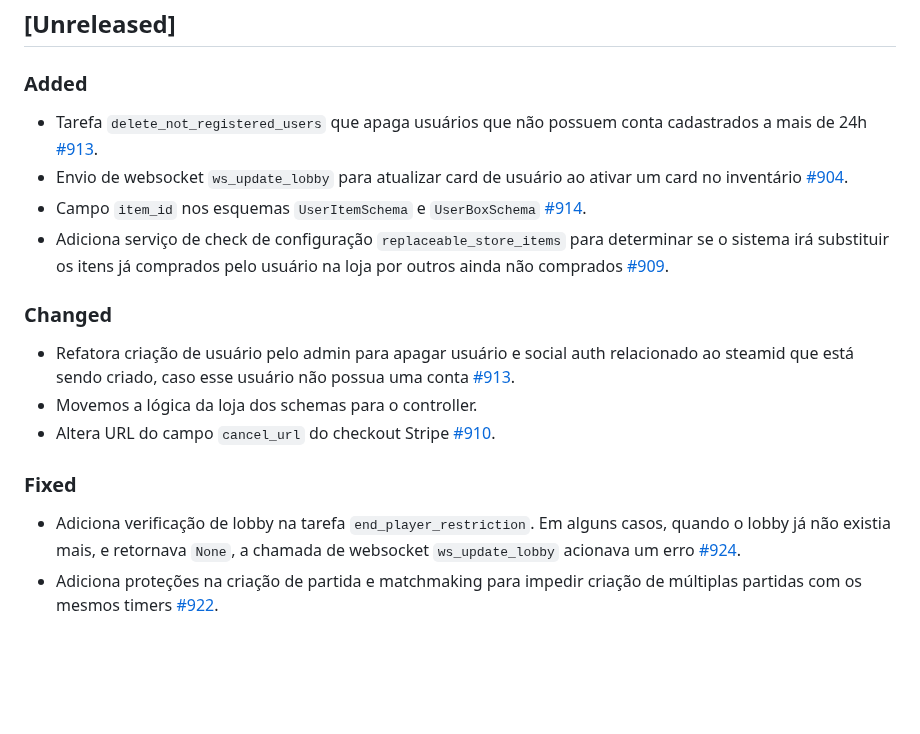
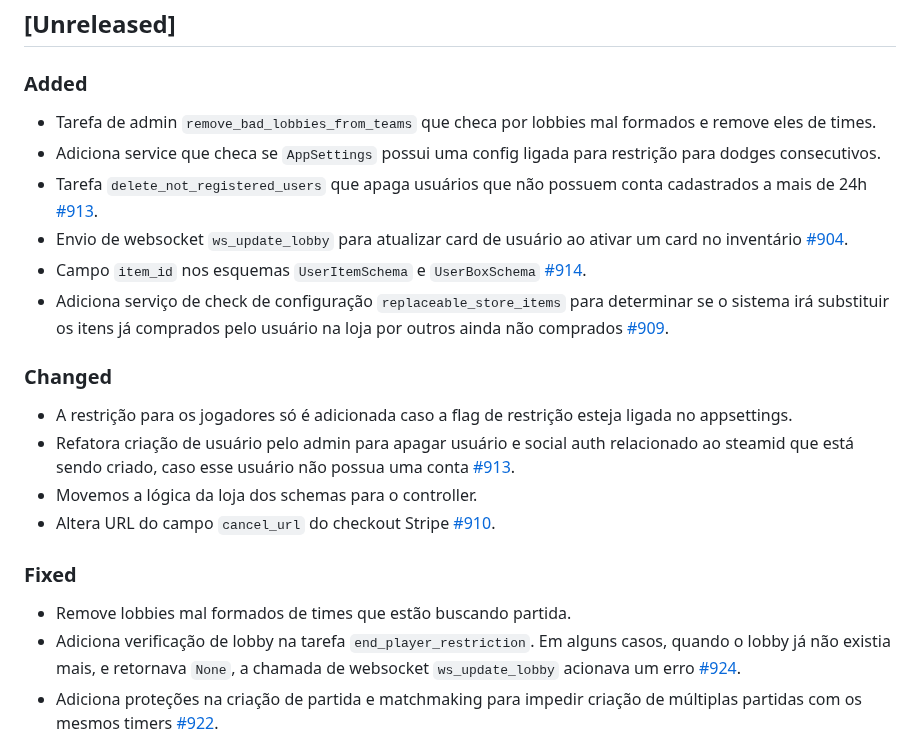
Before and after one commit to reloadclub-gg/reload-backend, a Markdown page: CHANGELOG.md, the part around the change. Drawn GitHub-style; blank space fills up the shorter version.

Commit message:
update changelog

```diff
--- a/CHANGELOG.md
+++ b/CHANGELOG.md
@@ -9,6 +9,8 @@ and this project adheres to [Semantic Versioning](https://semver.org/spec/v2.0.0
 
 ### Added
 
+- Tarefa de admin `remove_bad_lobbies_from_teams` que checa por lobbies mal formados e remove eles de times.
+- Adiciona service que checa se `AppSettings` possui uma config ligada para restrição para dodges consecutivos.
 - Tarefa `delete_not_registered_users` que apaga usuários que não possuem conta cadastrados a mais de 24h [#913](https://github.com/3C-gg/reload-backend/issues/913).
 - Envio de websocket `ws_update_lobby` para atualizar card de usuário ao ativar um card no inventário [#904](https://github.com/3C-gg/reload-backend/issues/904).
 - Campo `item_id` nos esquemas `UserItemSchema` e `UserBoxSchema` [#914](https://github.com/3C-gg/reload-backend/issues/914).
@@ -16,12 +18,14 @@ and this project adheres to [Semantic Versioning](https://semver.org/spec/v2.0.0
 
 ### Changed
 
+- A restrição para os jogadores só é adicionada caso a flag de restrição esteja ligada no appsettings.
 - Refatora criação de usuário pelo admin para apagar usuário e social auth relacionado ao steamid que está sendo criado, caso esse usuário não possua uma conta [#913](https://github.com/3C-gg/reload-backend/issues/913).
 - Movemos a lógica da loja dos schemas para o controller.
 - Altera URL do campo `cancel_url` do checkout Stripe [#910](https://github.com/3C-gg/reload-backend/issues/910).
 
 ### Fixed
 
+- Remove lobbies mal formados de times que estão buscando partida.
 - Adiciona verificação de lobby na tarefa `end_player_restriction`. Em alguns casos, quando o lobby já não existia mais, e retornava `None`, a chamada de websocket `ws_update_lobby` acionava um erro [#924](https://github.com/3C-gg/reload-backend/issues/924).
 - Adiciona proteções na criação de partida e matchmaking para impedir criação de múltiplas partidas com os mesmos timers [#922](https://github.com/3C-gg/reload-backend/issues/922).
 - Ajusta filtro de usuário por steamid no admin para usuários que não possuem conta (`non_registered`) [#913](https://github.com/3C-gg/reload-backend/issues/913).
```
